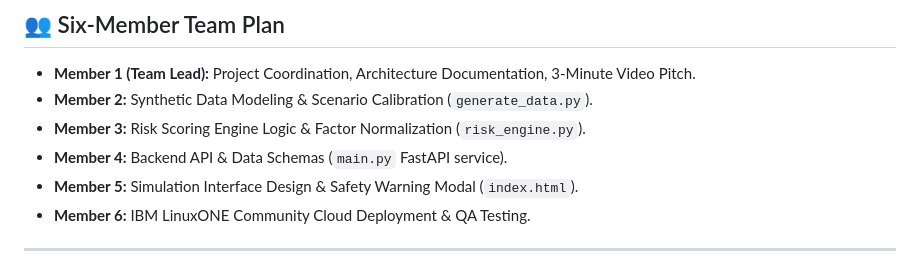
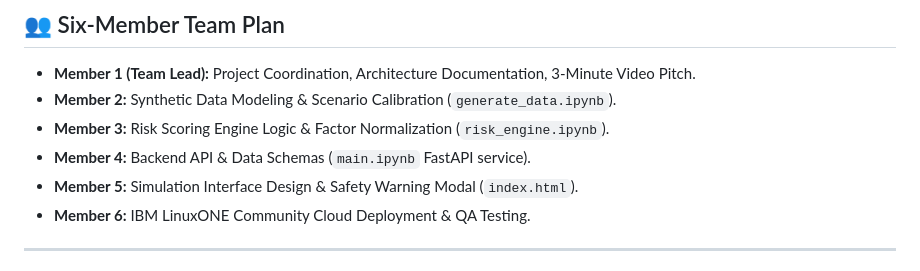
Before and after one commit to Karishma-shaik7/ScamGuard-Z, a Markdown page: README.md, the part around the change. GitHub-like rendering.

```diff
--- a/README.md
+++ b/README.md
@@ -158,9 +158,9 @@ Evaluated across **600 synthetic transactions** generated by `generate_data.py`:
 ## 👥 Six-Member Team Plan
 
 * **Member 1 (Team Lead):** Project Coordination, Architecture Documentation, 3-Minute Video Pitch.
-* **Member 2:** Synthetic Data Modeling & Scenario Calibration (`generate_data.py`).
-* **Member 3:** Risk Scoring Engine Logic & Factor Normalization (`risk_engine.py`).
-* **Member 4:** Backend API & Data Schemas (`main.py` FastAPI service).
+* **Member 2:** Synthetic Data Modeling & Scenario Calibration (`generate_data.ipynb`).
+* **Member 3:** Risk Scoring Engine Logic & Factor Normalization (`risk_engine.ipynb`).
+* **Member 4:** Backend API & Data Schemas (`main.ipynb` FastAPI service).
 * **Member 5:** Simulation Interface Design & Safety Warning Modal (`index.html`).
 * **Member 6:** IBM LinuxONE Community Cloud Deployment & QA Testing.
 
```
